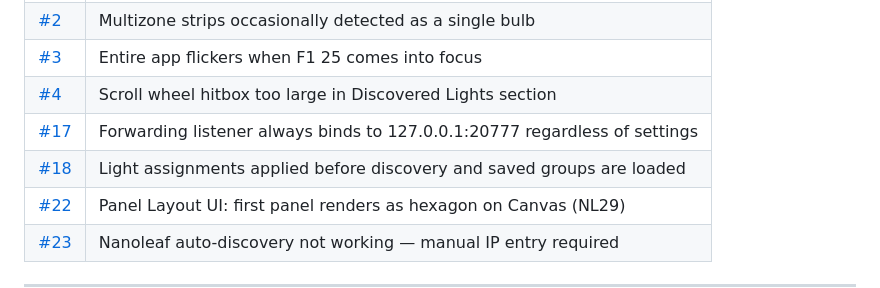
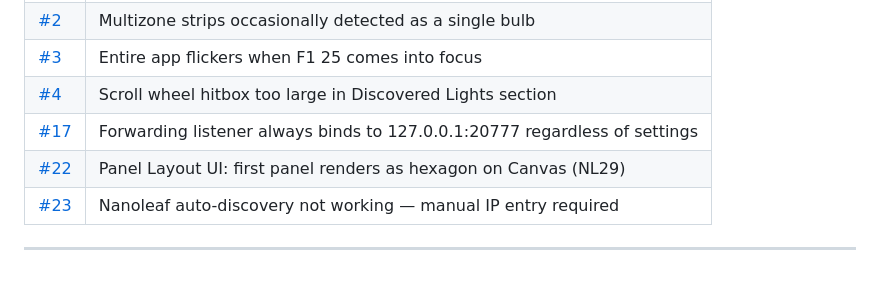
Before and after one commit to onxtane/f1-lifx-bridge, a Markdown page: README.md, the part around the change. Rendered like a GitHub page; blank space fills up the shorter version.

Commit message:
docs: remove closed issue #18 from known issues table
Co-Authored-By: Claude Sonnet 4.6 <noreply@anthropic.com>

```diff
--- a/README.md
+++ b/README.md
@@ -138,7 +138,6 @@ These are created automatically on first run and are not tracked in git (user-sp
 | [#3](https://github.com/onxtane/f1-lifx-bridge/issues/3) | Entire app flickers when F1 25 comes into focus |
 | [#4](https://github.com/onxtane/f1-lifx-bridge/issues/4) | Scroll wheel hitbox too large in Discovered Lights section |
 | [#17](https://github.com/onxtane/f1-lifx-bridge/issues/17) | Forwarding listener always binds to 127.0.0.1:20777 regardless of settings |
-| [#18](https://github.com/onxtane/f1-lifx-bridge/issues/18) | Light assignments applied before discovery and saved groups are loaded |
 | [#22](https://github.com/onxtane/f1-lifx-bridge/issues/22) | Panel Layout UI: first panel renders as hexagon on Canvas (NL29) |
 | [#23](https://github.com/onxtane/f1-lifx-bridge/issues/23) | Nanoleaf auto-discovery not working — manual IP entry required |
 
```
